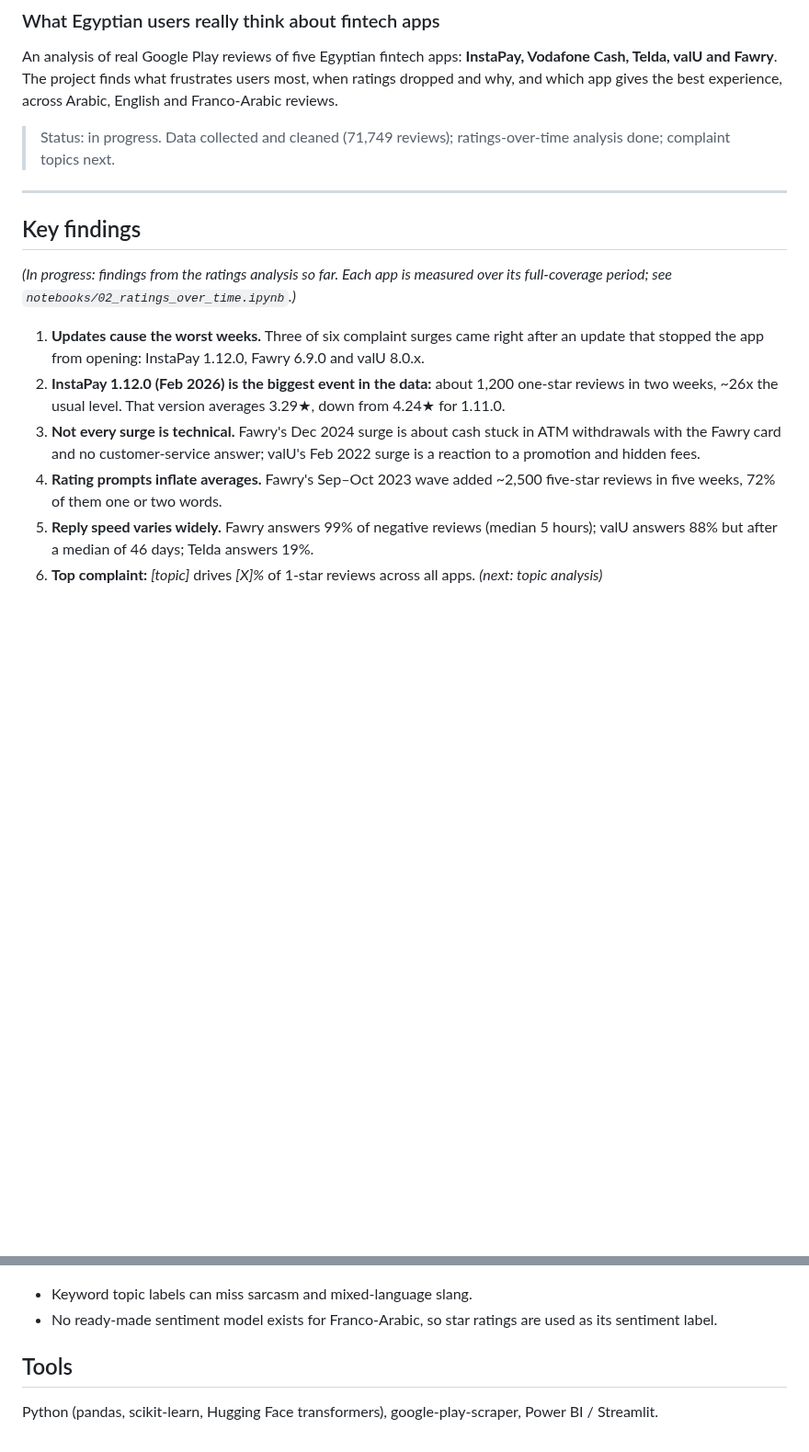
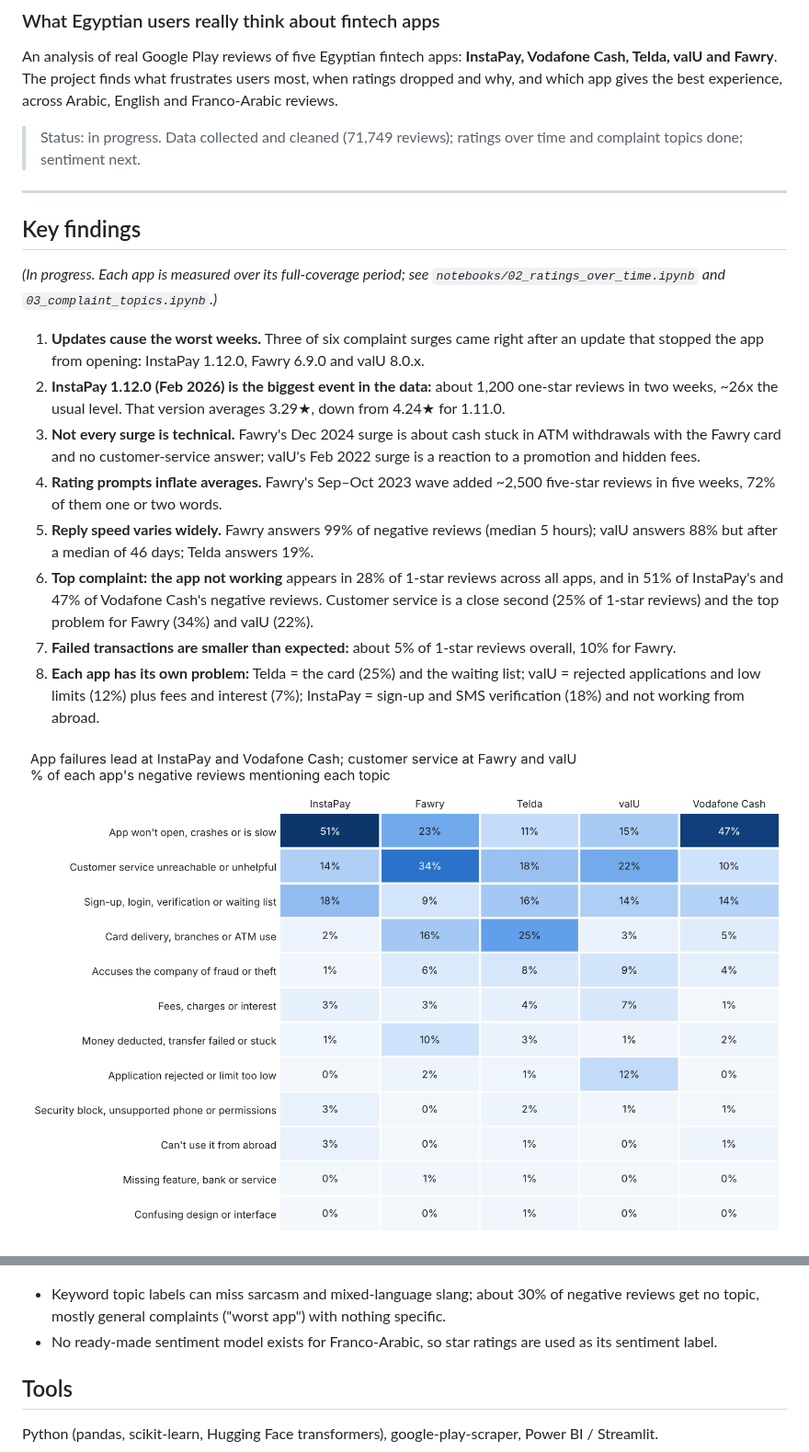
Before and after one commit to MohamedElsadany56/egypt-fintech-reviews, a Markdown page: README.md, 2 parts joined by grey strips. Shown at 92% size. Drawn GitHub-style; pictures changed too: images/complaint_topics_heatmap.png (added); blank space fills up the shorter version.

Commit message:
feat(topics): add complaint topic classifier and per-app topic analysis

```diff
--- a/README.md
+++ b/README.md
@@ -3,19 +3,23 @@
 
 An analysis of real Google Play reviews of five Egyptian fintech apps: **InstaPay, Vodafone Cash, Telda, valU and Fawry**. The project finds what frustrates users most, when ratings dropped and why, and which app gives the best experience, across Arabic, English and Franco-Arabic reviews.
 
-> Status: in progress. Data collected and cleaned (71,749 reviews); ratings-over-time analysis done; complaint topics next.
+> Status: in progress. Data collected and cleaned (71,749 reviews); ratings over time and complaint topics done; sentiment next.
 
 ---
 
 ## Key findings
-*(In progress: findings from the ratings analysis so far. Each app is measured over its full-coverage period; see `notebooks/02_ratings_over_time.ipynb`.)*
+*(In progress. Each app is measured over its full-coverage period; see `notebooks/02_ratings_over_time.ipynb` and `03_complaint_topics.ipynb`.)*
 
 1. **Updates cause the worst weeks.** Three of six complaint surges came right after an update that stopped the app from opening: InstaPay 1.12.0, Fawry 6.9.0 and valU 8.0.x.
 2. **InstaPay 1.12.0 (Feb 2026) is the biggest event in the data:** about 1,200 one-star reviews in two weeks, ~26x the usual level. That version averages 3.29★, down from 4.24★ for 1.11.0.
 3. **Not every surge is technical.** Fawry's Dec 2024 surge is about cash stuck in ATM withdrawals with the Fawry card and no customer-service answer; valU's Feb 2022 surge is a reaction to a promotion and hidden fees.
 4. **Rating prompts inflate averages.** Fawry's Sep–Oct 2023 wave added ~2,500 five-star reviews in five weeks, 72% of them one or two words.
 5. **Reply speed varies widely.** Fawry answers 99% of negative reviews (median 5 hours); valU answers 88% but after a median of 46 days; Telda answers 19%.
-6. **Top complaint:** _[topic]_ drives _[X]%_ of 1-star reviews across all apps. *(next: topic analysis)*
+6. **Top complaint: the app not working** appears in 28% of 1-star reviews across all apps, and in 51% of InstaPay's and 47% of Vodafone Cash's negative reviews. Customer service is a close second (25% of 1-star reviews) and the top problem for Fawry (34%) and valU (22%).
+7. **Failed transactions are smaller than expected:** about 5% of 1-star reviews overall, 10% for Fawry.
+8. **Each app has its own problem:** Telda = the card (25%) and the waiting list; valU = rejected applications and low limits (12%) plus fees and interest (7%); InstaPay = sign-up and SMS verification (18%) and not working from abroad.
+
+![Complaint topics by app](images/complaint_topics_heatmap.png)
 
 ![Weekly 1-star reviews with complaint surges labeled](images/complaint_surges.png)
 
@@ -112,7 +117,7 @@ python src/cleaning.py
 - **Uneven Arabic coverage:** the store returns the newest reviews up to a limit, and Arabic reviews hit it sooner. Arabic reviews start in Mar 2025 for InstaPay, Jul 2023 for Fawry and May 2026 for Vodafone Cash. Trends over time use only the period where both languages are collected (`in_full_coverage`).
 
 ![Reviews per month by store language](images/coverage_by_language.png)
-- Keyword topic labels can miss sarcasm and mixed-language slang.
+- Keyword topic labels can miss sarcasm and mixed-language slang; about 30% of negative reviews get no topic, mostly general complaints ("worst app") with nothing specific.
 - No ready-made sentiment model exists for Franco-Arabic, so star ratings are used as its sentiment label.
 
 ## Tools
```
Also changed, not shown: other parts of README.md (+3 -2 lines), 4 other files.
